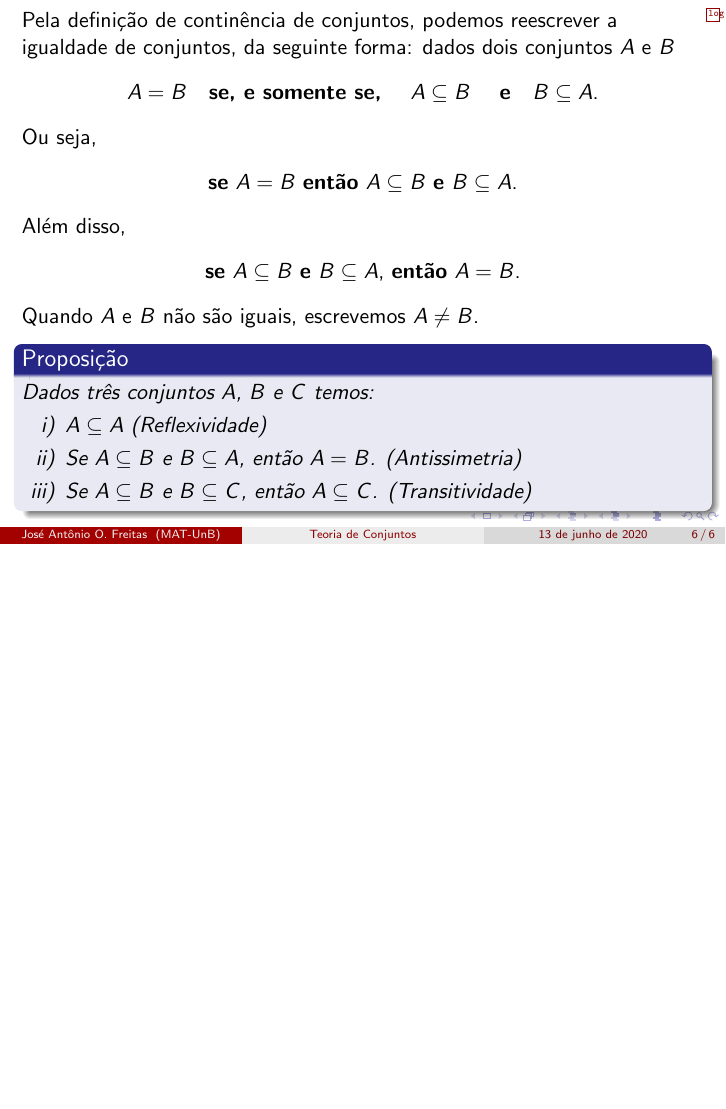
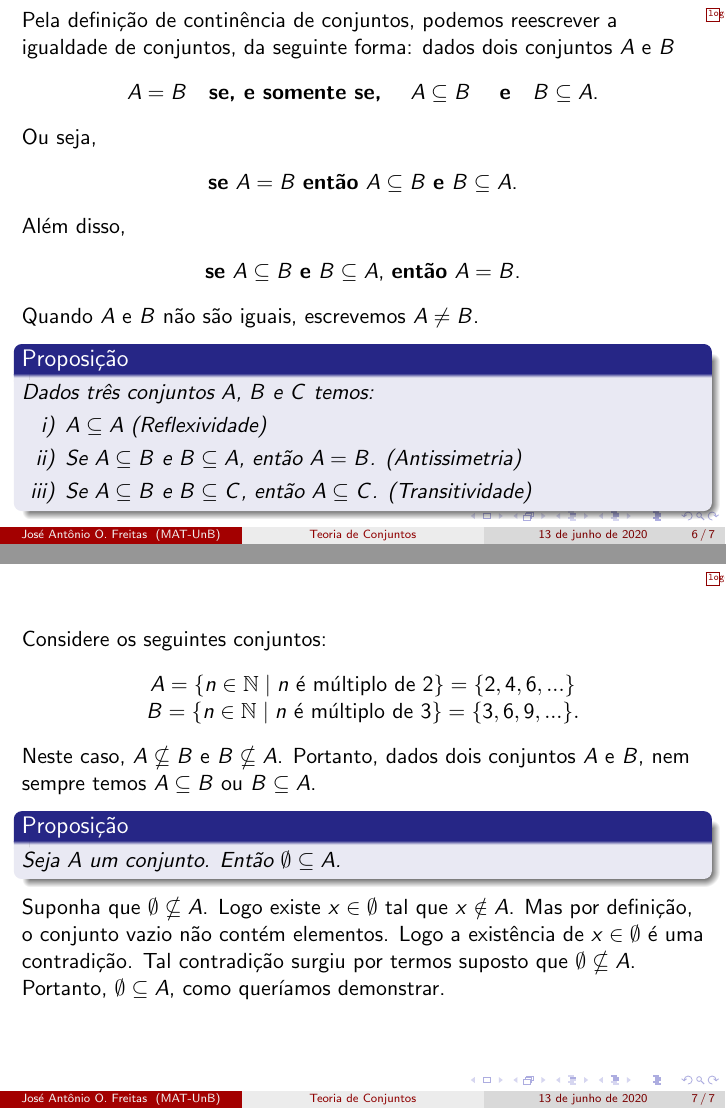
Before and after one commit to jfreitasunb/video_aulas, LaTeX slides (algebra_1/aula_2/inicio_conjuntos.tex): page 70 of 70 before the commit and pages 70 and 84 of 84 after it, the two joined at a grey line, the shorter picture padded with empty space. Compiled offline with pdfLaTeX.

Commit message:
Conjunto vazio contido em qualquer conjunto.

```diff
--- a/algebra_1/aula_2/inicio_conjuntos.tex
+++ b/algebra_1/aula_2/inicio_conjuntos.tex
@@ -134,4 +134,22 @@
             \end{enumerate}
         \end{proposicao}
     \end{frame}
+
+    \begin{frame}
+        Considere os seguintes conjuntos:\pause
+\begin{center}
+    $A = \{ n \in \n \mid n \mbox{ {\'e} m{\'u}ltiplo de } 2\} = \{2,4,6,...\}$\pause\\
+    $B = \{n \in \n \mid n \mbox{ {\'e} m{\'u}ltiplo de } 3\} = \{3,6,9,...\}.$\pause
+\end{center}
+
+Neste caso, $A \nsubseteq B$ \pause e $B \nsubseteq A$. \pause Portanto, dados dois conjuntos $A$ e $B$, nem sempre
+temos $A \subseteq B$ \pause ou $B \subseteq A$.\pause
+
+\begin{proposicao}
+    Seja $A$ um conjunto. Ent{\~a}o $ \emptyset \subseteq A$.\pause
+\end{proposicao}
+\begin{prova}
+    Suponha que $\emptyset \nsubseteq A$. \pause Logo existe $x \in \emptyset$ tal que $x \notin A$. \pause Mas por defini{\c c}{\~a}o, o conjunto vazio n{\~a}o cont{\'e}m elementos. \pause Logo a exist\^encia de $x \in \emptyset$ {\'e} uma contradi{\c c}{\~a}o. \pause Tal contradi\c{c}\~ao surgiu por termos suposto que $\emptyset \nsubseteq A$. \pause Portanto, $\emptyset \subseteq A$, como quer{\'\i}amos demonstrar.
+\end{prova}
+    \end{frame}
 \end{document}
```
